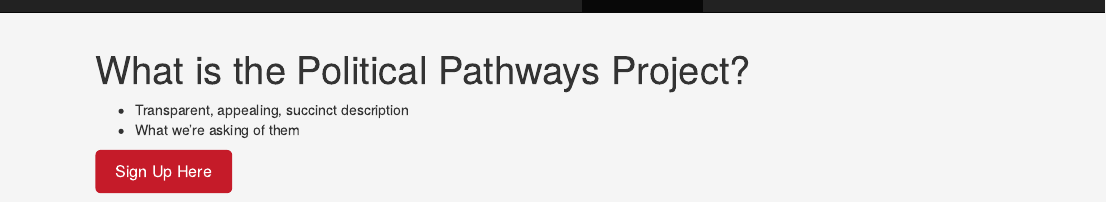
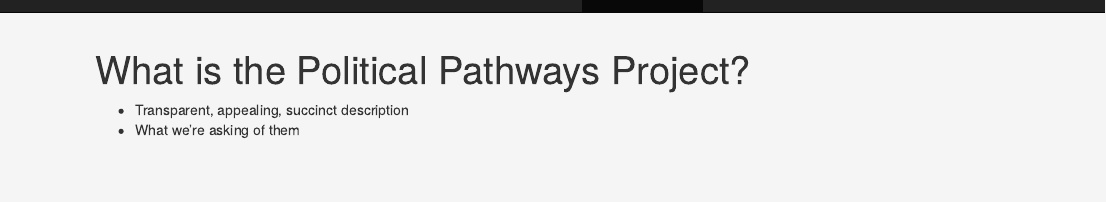
Before and after one commit to PoliticalPathwaysProject/PoliticalPathwaysProject, an R Markdown document (index.Rmd): the page in a window 1100 px wide, from its top. The pictures show the output file index.html that the author committed with the source, opened offline; library style sheets and scripts come from the installed R packages.

Commit message:
some formatting2

```diff
--- a/index.Rmd
+++ b/index.Rmd
@@ -6,6 +6,6 @@ title: "What is the Political Pathways Project?"
 - Transparent, appealing, succinct description
 - What we're asking of them
 
-<button class="signup-button" type="button" style="color: red;">
-  <a href="signup.html" style="color: white; text-decoration: none;">Sign Up Here</a>
-</button>
+<!-- <button class="signup-button" type="button" style="color: red;"> -->
+<!--   <a href="signup.html" style="color: white; text-decoration: none;">Sign Up Here</a> -->
+<!-- </button> -->
```
Also changed, not shown: index.html.
